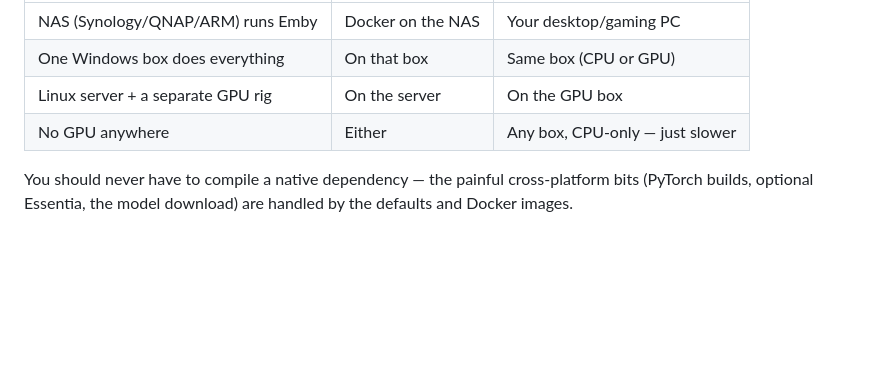
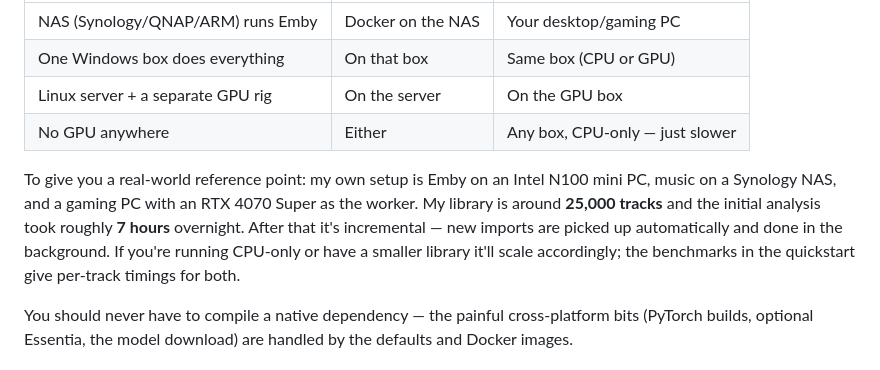
Before and after one commit to liquidguru/emby-sonic, a Markdown page: docs/forum-post-draft.md, the part around the change. Rendered like a GitHub page; blank space fills up the shorter version.

Commit message:
docs: add real-world setup example (25K tracks, 7h, N100+NAS+4070 Super)
Co-Authored-By: Claude Sonnet 4.6 <noreply@anthropic.com>

```diff
--- a/docs/forum-post-draft.md
+++ b/docs/forum-post-draft.md
@@ -143,6 +143,13 @@ works, it just takes longer.
 | Linux server + a separate GPU rig | On the server | On the GPU box |
 | No GPU anywhere | Either | Any box, CPU-only — just slower |
 
+To give you a real-world reference point: my own setup is Emby on an Intel N100 mini
+PC, music on a Synology NAS, and a gaming PC with an RTX 4070 Super as the worker.
+My library is around **25,000 tracks** and the initial analysis took roughly **7 hours**
+overnight. After that it's incremental — new imports are picked up automatically and
+done in the background. If you're running CPU-only or have a smaller library it'll
+scale accordingly; the benchmarks in the quickstart give per-track timings for both.
+
 You should never have to compile a native dependency — the painful cross-platform bits
 (PyTorch builds, optional Essentia, the model download) are handled by the defaults and
 Docker images.
```
